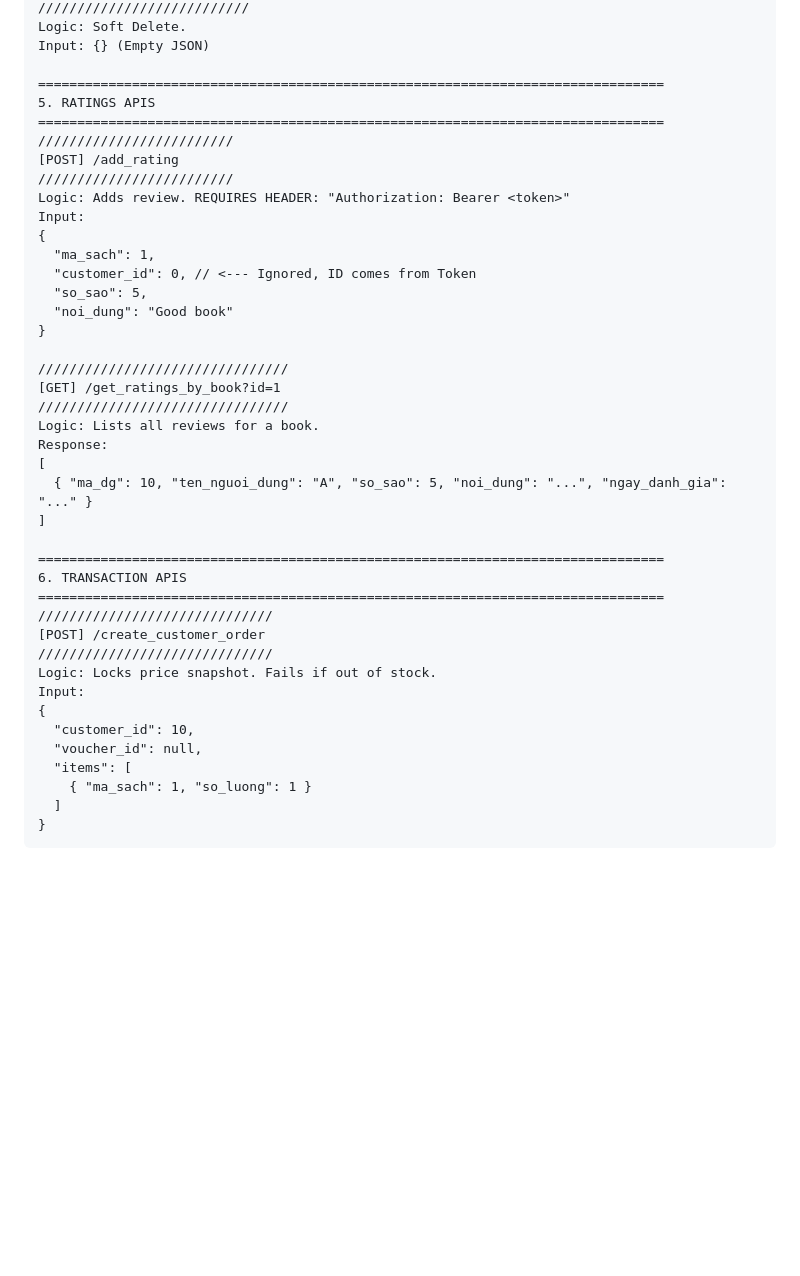
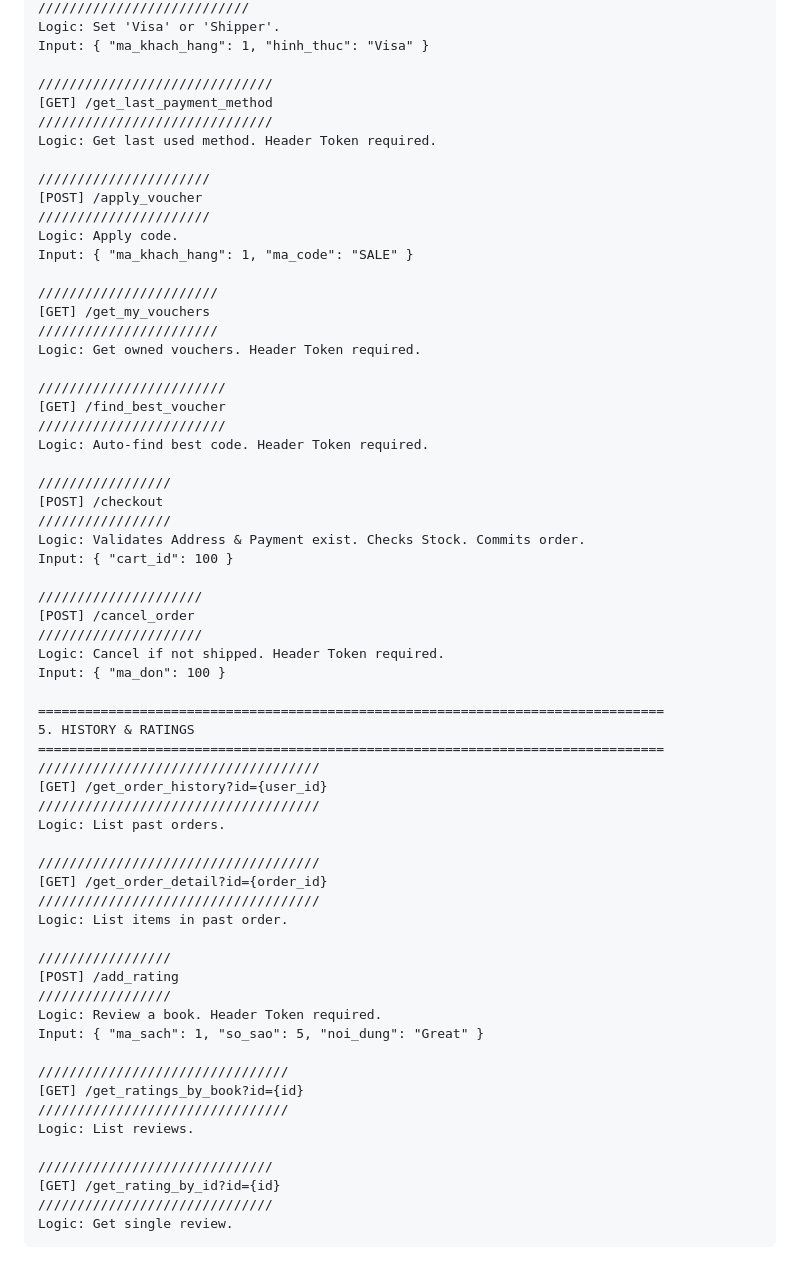
Before and after one commit to xdeadstokex/DB_book_store, a Markdown page: README.md, the part around one of its changes. GitHub-like rendering; blank space fills up the shorter version.

````diff
--- a/README.md
+++ b/README.md
@@ -244,44 +304,66 @@ Input:
 ///////////////////////////
-Logic: Soft Delete.
-Input: {} (Empty JSON)
+Logic: Set 'Visa' or 'Shipper'.
+Input: { "ma_khach_hang": 1, "hinh_thuc": "Visa" }
+
+//////////////////////////////
+[GET] /get_last_payment_method
+//////////////////////////////
+Logic: Get last used method. Header Token required.
+
+//////////////////////
+[POST] /apply_voucher
+//////////////////////
+Logic: Apply code.
+Input: { "ma_khach_hang": 1, "ma_code": "SALE" }
+
+///////////////////////
+[GET] /get_my_vouchers
+///////////////////////
+Logic: Get owned vouchers. Header Token required.
+
+////////////////////////
+[GET] /find_best_voucher
+////////////////////////
+Logic: Auto-find best code. Header Token required.
+
+/////////////////
+[POST] /checkout
+/////////////////
+Logic: Validates Address & Payment exist. Checks Stock. Commits order.
+Input: { "cart_id": 100 }
+
+/////////////////////
+[POST] /cancel_order
+/////////////////////
+Logic: Cancel if not shipped. Header Token required.
+Input: { "ma_don": 100 }
 
 ================================================================================
-5. RATINGS APIS
+5. HISTORY & RATINGS
 ================================================================================
-/////////////////////////
+////////////////////////////////////
+[GET] /get_order_history?id={user_id}
+////////////////////////////////////
+Logic: List past orders.
+
+////////////////////////////////////
+[GET] /get_order_detail?id={order_id}
+////////////////////////////////////
+Logic: List items in past order.
+
+/////////////////
 [POST] /add_rating
-/////////////////////////
-Logic: Adds review. REQUIRES HEADER: "Authorization: Bearer <token>"
-Input:
-{
-  "ma_sach": 1,
-  "customer_id": 0, // <--- Ignored, ID comes from Token
-  "so_sao": 5,
-  "noi_dung": "Good book"
-}
+/////////////////
+Logic: Review a book. Header Token required.
+Input: { "ma_sach": 1, "so_sao": 5, "noi_dung": "Great" }
 
 ////////////////////////////////
-[GET] /get_ratings_by_book?id=1
+[GET] /get_ratings_by_book?id={id}
 ////////////////////////////////
-Logic: Lists all reviews for a book.
-Response:
-[
-  { "ma_dg": 10, "ten_nguoi_dung": "A", "so_sao": 5, "noi_dung": "...", "ngay_danh_gia": "..." }
-]
+Logic: List reviews.
 
-================================================================================
-6. TRANSACTION APIS
-================================================================================
 //////////////////////////////
-[POST] /create_customer_order
+[GET] /get_rating_by_id?id={id}
 //////////////////////////////
-Logic: Locks price snapshot. Fails if out of stock.
-Input:
-{
-  "customer_id": 10,
-  "voucher_id": null,
-  "items": [
-    { "ma_sach": 1, "so_luong": 1 }
-  ]
-}
+Logic: Get single review.
 ```
````
Also changed, not shown: other parts of README.md (+193 -133 lines).
